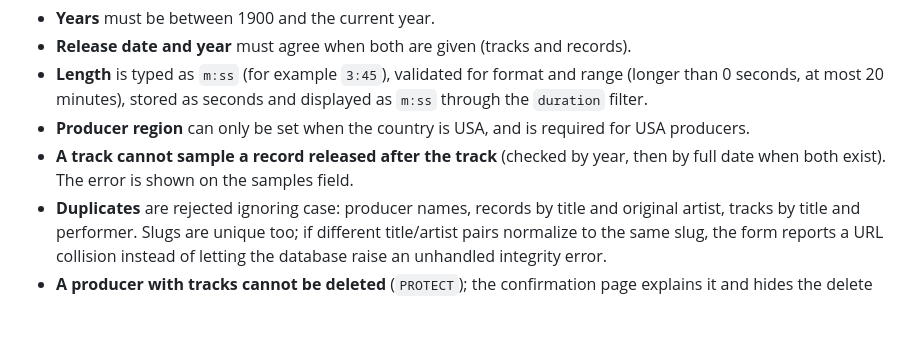
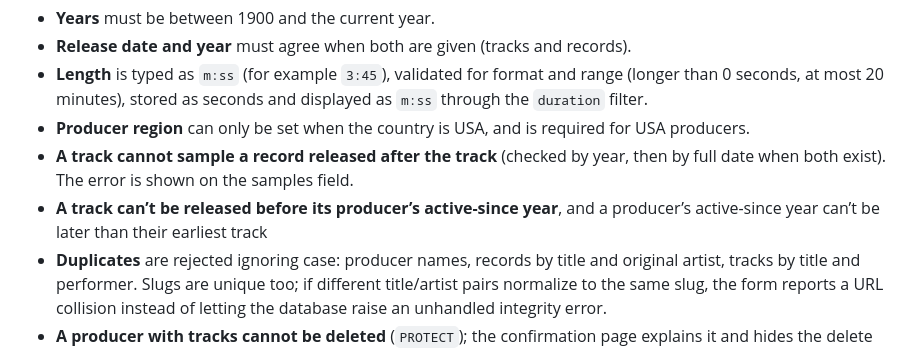
Before and after one commit to NikolayVasMarinov/SampleTracer, a Markdown page: README.md, the part around the change. Drawn GitHub-style; blank space fills up the shorter version.

Commit message:
Updated README to include producer's active-since validation

```diff
--- a/README.md
+++ b/README.md
@@ -275,6 +275,7 @@ Forms run Django model validation before saving, while database constraints enfo
 - **Length** is typed as `m:ss` (for example `3:45`), validated for format and range (longer than 0 seconds, at most 20 minutes), stored as seconds and displayed as `m:ss` through the `duration` filter.
 - **Producer region** can only be set when the country is USA, and is required for USA producers.
 - **A track cannot sample a record released after the track** (checked by year, then by full date when both exist). The error is shown on the samples field.
+- **A track can’t be released before its producer’s active-since year**, and a producer’s active-since year can’t be later than their earliest track
 - **Duplicates** are rejected ignoring case: producer names, records by title and original artist, tracks by title and performer. Slugs are unique too; if different title/artist pairs normalize to the same slug, the form reports a URL collision instead of letting the database raise an unhandled integrity error.
 - **A producer with tracks cannot be deleted** (`PROTECT`); the confirmation page explains it and hides the delete button, and the view also handles a direct/racing POST safely.
 - **The producer of an existing track cannot be changed**: the field is disabled on the edit form.
```
